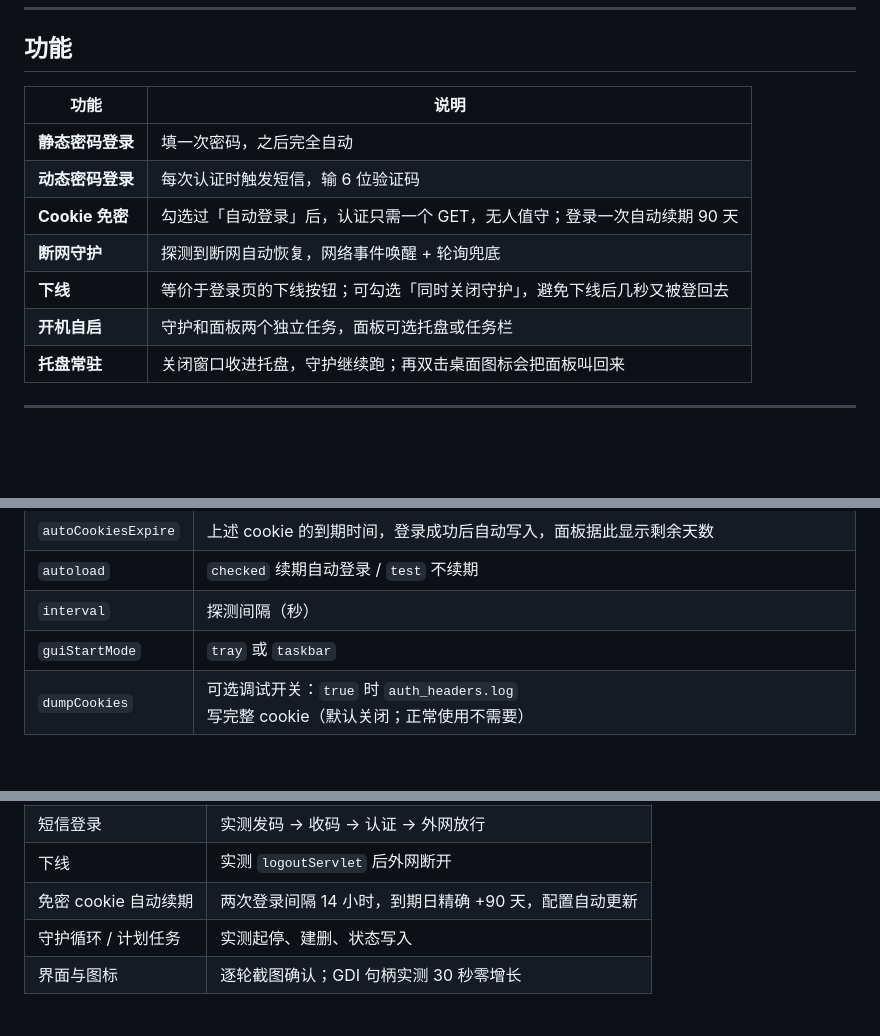
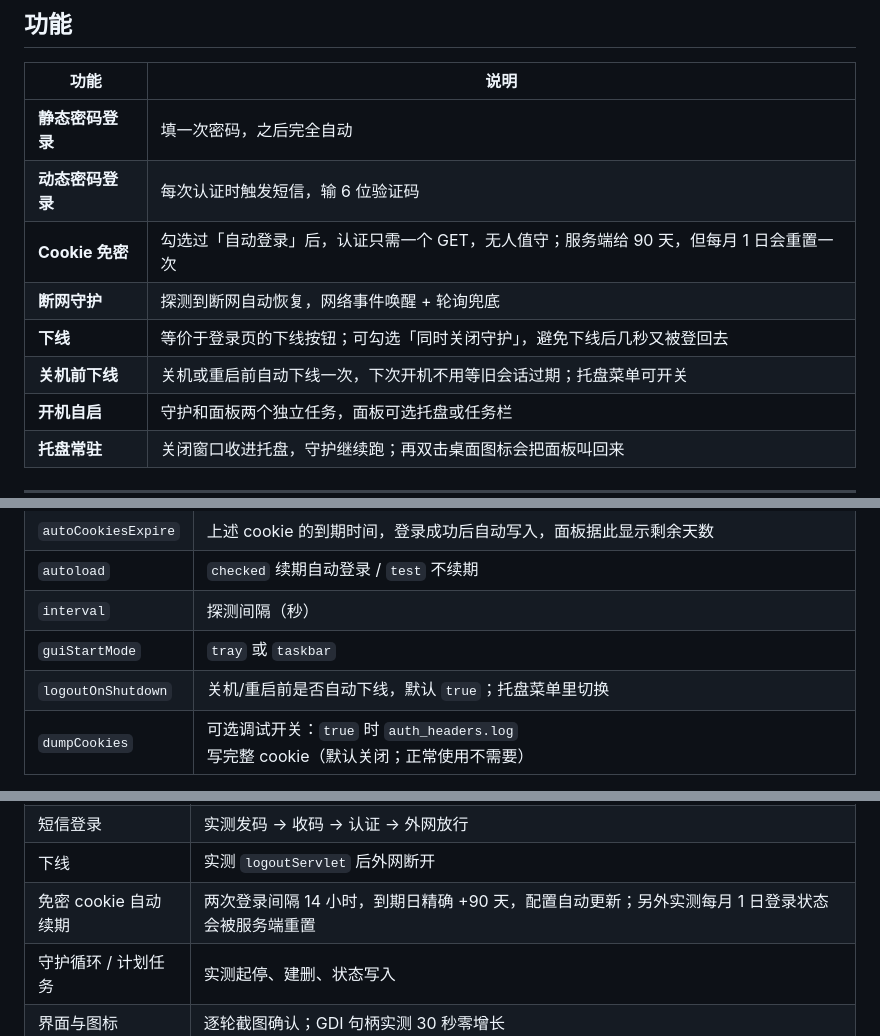
Before and after one commit to lycat475/cmcc-edu-wlanguard, a Markdown page: README.md, 3 parts joined by grey strips. GitHub-like rendering; blank space fills up the shorter version.

```diff
--- a/README.md
+++ b/README.md
@@ -42,9 +42,10 @@
 | --- | --- |
 | **静态密码登录** | 填一次密码，之后完全自动 |
 | **动态密码登录** | 每次认证时触发短信，输 6 位验证码 |
-| **Cookie 免密** | 勾选过「自动登录」后，认证只需一个 GET，无人值守；登录一次自动续期 90 天 |
+| **Cookie 免密** | 勾选过「自动登录」后，认证只需一个 GET，无人值守；服务端给 90 天，但每月 1 日会重置一次 |
 | **断网守护** | 探测到断网自动恢复，网络事件唤醒 + 轮询兜底 |
 | **下线** | 等价于登录页的下线按钮；可勾选「同时关闭守护」，避免下线后几秒又被登回去 |
+| **关机前下线** | 关机或重启前自动下线一次，下次开机不用等旧会话过期；托盘菜单可开关 |
 | **开机自启** | 守护和面板两个独立任务，面板可选托盘或任务栏 |
 | **托盘常驻** | 关闭窗口收进托盘，守护继续跑；再双击桌面图标会把面板叫回来 |
 
@@ -130,6 +131,7 @@
 | `autoload` | `checked` 续期自动登录 / `test` 不续期 |
 | `interval` | 探测间隔（秒） |
 | `guiStartMode` | `tray` 或 `taskbar` |
+| `logoutOnShutdown` | 关机/重启前是否自动下线，默认 `true`；托盘菜单里切换 |
 | `dumpCookies` | 可选调试开关：`true` 时 `auth_headers.log` 写完整 cookie（默认关闭；正常使用不需要） |
 
 **关于凭据加密**：手机号、密码、自动登录 cookie 都用 Windows DPAPI 加密后存储，文件里只有 `dpapi:AQAAANCMnd8...` 这样的密文。
@@ -312,7 +317,7 @@ Windows 11 默认把新出现的托盘图标收进隐藏区。打开：**设置
 | cookie 免密登录 | 与 PowerShell 版对照，退出码、日志、状态一致 |
 | 短信登录 | 实测发码 → 收码 → 认证 → 外网放行 |
 | 下线 | 实测 `logoutServlet` 后外网断开 |
-| 免密 cookie 自动续期 | 两次登录间隔 14 小时，到期日精确 +90 天，配置自动更新 |
+| 免密 cookie 自动续期 | 两次登录间隔 14 小时，到期日精确 +90 天，配置自动更新；另外实测每月 1 日登录状态会被服务端重置 |
 | 守护循环 / 计划任务 | 实测起停、建删、状态写入 |
 | 界面与图标 | 逐轮截图确认；GDI 句柄实测 30 秒零增长 |
 
```
Also changed, not shown: other parts of README.md (+9 -6 lines), CHANGELOG.md (+40 -0 lines), DESIGN.md (+31 -0 lines), docs/panel.png, 7 other files.
